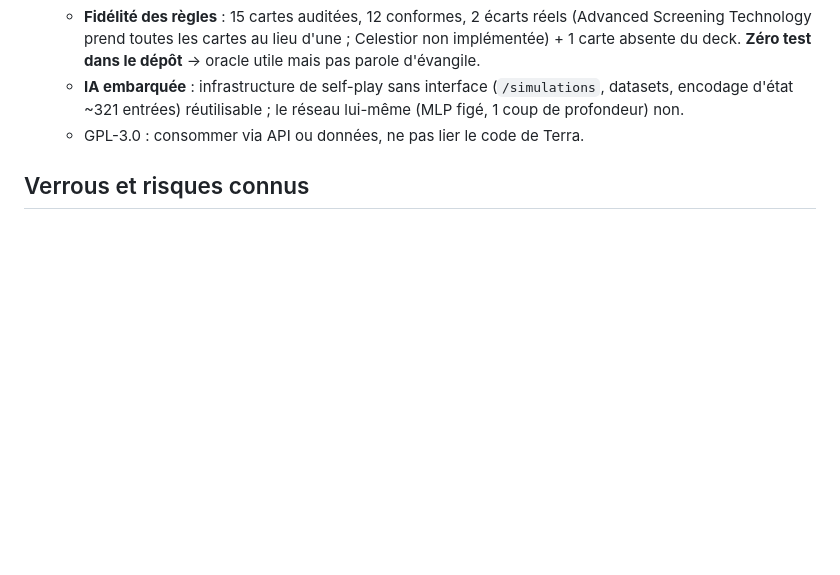
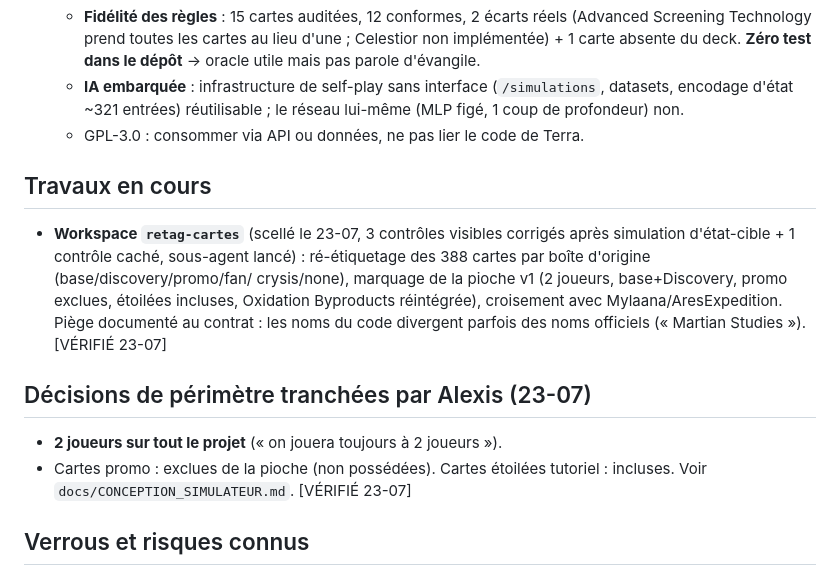
Before and after one commit to Alexry375/Terra, a Markdown page: docs/CTO_STATE.md, the part around the change. GitHub-like rendering; blank space fills up the shorter version.

Commit message:
Périmètre v1 tranché (2 joueurs, promo exclues, étoilées incluses) ; workspace retag-cartes scellé et lancé
Co-Authored-By: Claude Fable 5 <noreply@anthropic.com>

```diff
--- a/docs/CTO_STATE.md
+++ b/docs/CTO_STATE.md
@@ -75,6 +75,22 @@ Dernière mise à jour : 2026-07-23
     le réseau lui-même (MLP figé, 1 coup de profondeur) non.
   - GPL-3.0 : consommer via API ou données, ne pas lier le code de Terra.
 
+## Travaux en cours
+
+- **Workspace `retag-cartes`** (scellé le 23-07, 3 contrôles visibles corrigés
+  après simulation d'état-cible + 1 contrôle caché, sous-agent lancé) :
+  ré-étiquetage des 388 cartes par boîte d'origine (base/discovery/promo/fan/
+  crysis/none), marquage de la pioche v1 (2 joueurs, base+Discovery, promo
+  exclues, étoilées incluses, Oxidation Byproducts réintégrée), croisement avec
+  Mylaana/AresExpedition. Piège documenté au contrat : les noms du code
+  divergent parfois des noms officiels (« Martian Studies »). [VÉRIFIÉ 23-07]
+
+## Décisions de périmètre tranchées par Alexis (23-07)
+
+- **2 joueurs sur tout le projet** (« on jouera toujours à 2 joueurs »).
+- Cartes promo : exclues de la pioche (non possédées). Cartes étoilées
+  tutoriel : incluses. Voir `docs/CONCEPTION_SIMULATEUR.md`. [VÉRIFIÉ 23-07]
+
 ## Verrous et risques connus
 
 - L'IA a besoin d'un **simulateur complet et fidèle des règles** (extension
```
Also changed, not shown: docs/CONCEPTION_SIMULATEUR.md (+11 -8 lines).
